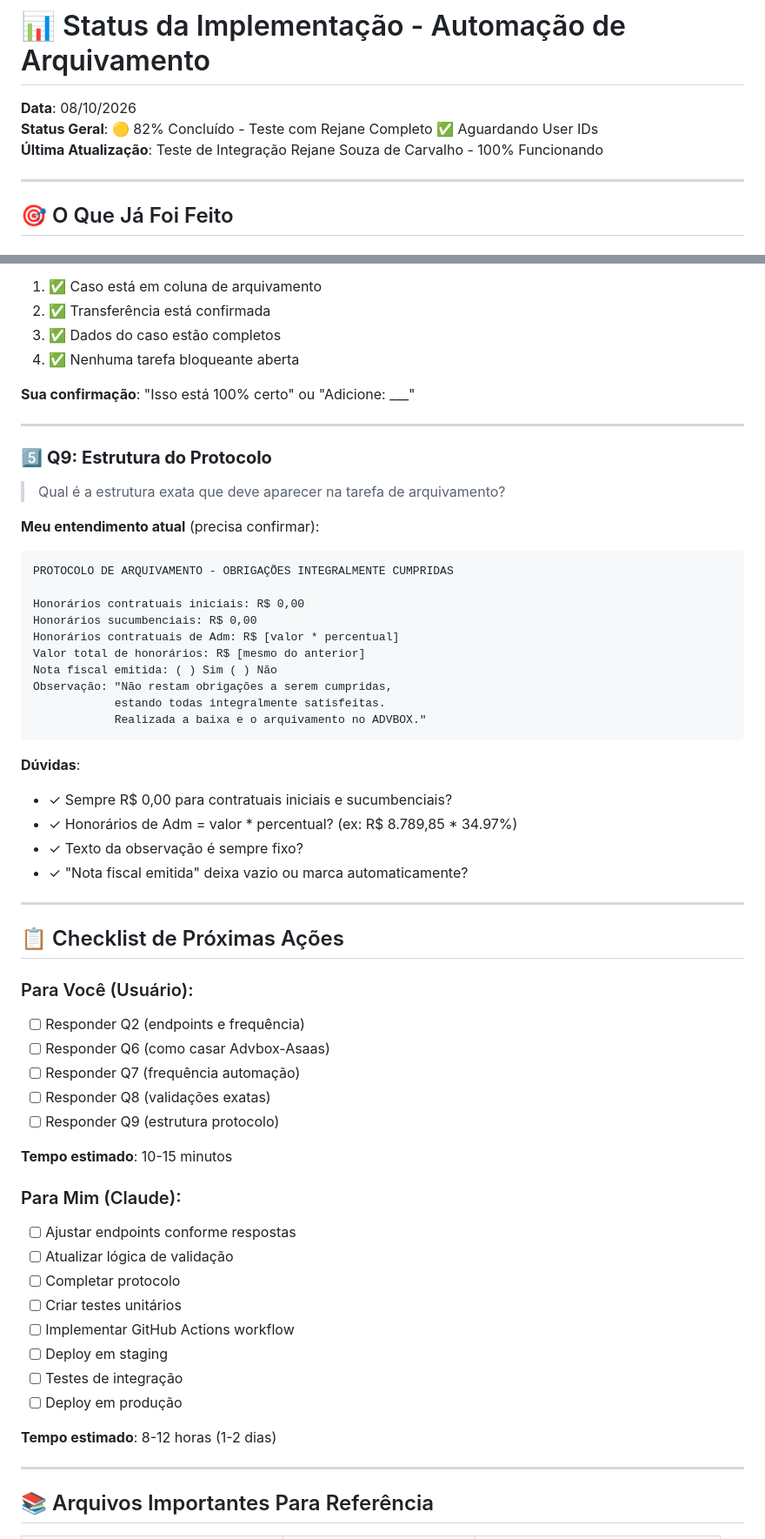
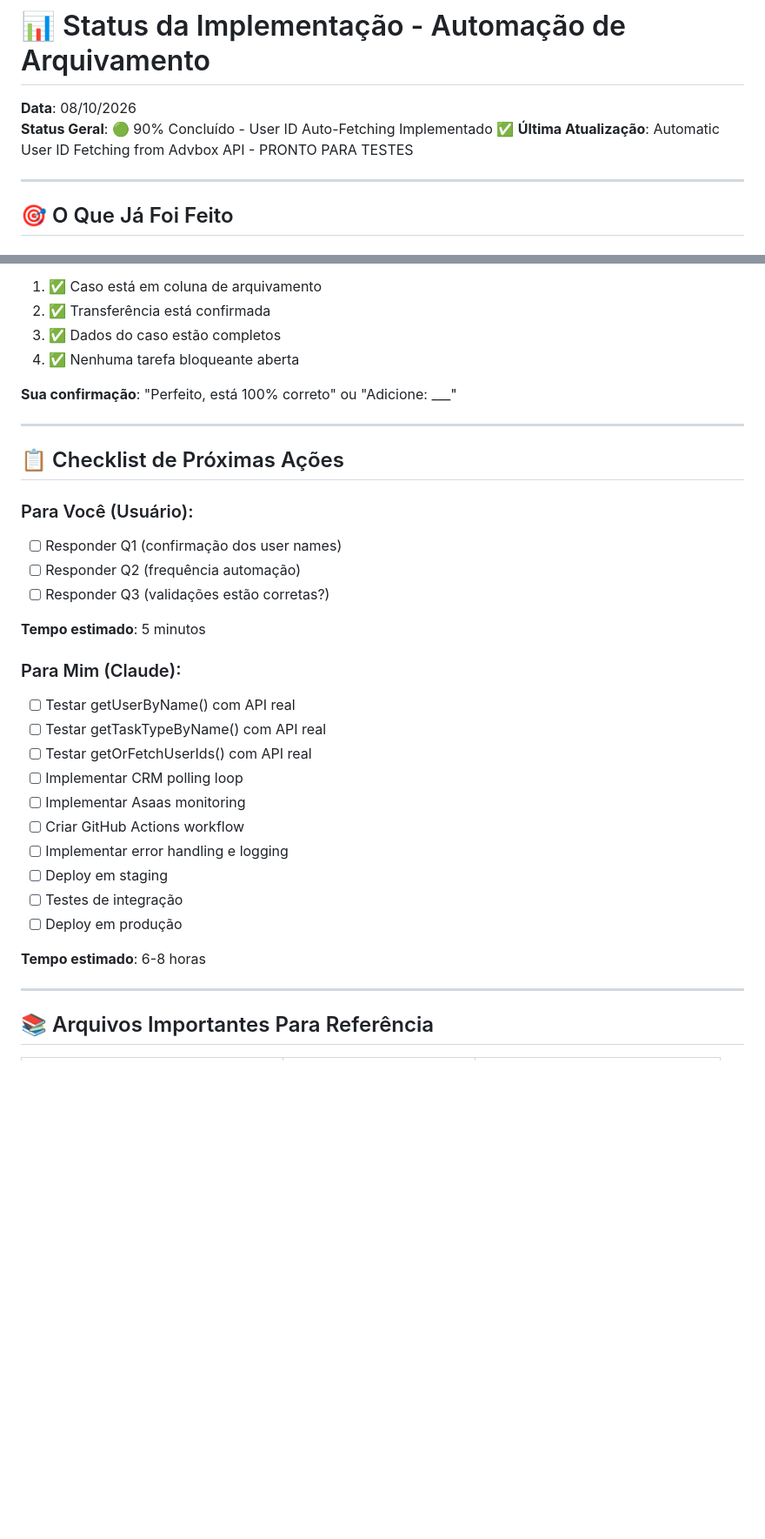
Before and after one commit to oliveicila-afk/PROJETOS-I-FINANCEIRO, a Markdown page: automacao-arquivamento-casos/IMPLEMENTATION_STATUS.md, 2 parts joined by grey strips. Shown at 87% size. Rendered like a GitHub page; blank space fills up the shorter version.

````diff
--- a/automacao-arquivamento-casos/IMPLEMENTATION_STATUS.md
+++ b/automacao-arquivamento-casos/IMPLEMENTATION_STATUS.md
@@ -1,8 +1,8 @@
 # 📊 Status da Implementação - Automação de Arquivamento
 
 **Data**: 08/10/2026
-**Status Geral**: 🟡 82% Concluído - Teste com Rejane Completo ✅ Aguardando User IDs
-**Última Atualização**: Teste de Integração Rejane Souza de Carvalho - 100% Funcionando
+**Status Geral**: 🟢 90% Concluído - User ID Auto-Fetching Implementado ✅
+**Última Atualização**: Automatic User ID Fetching from Advbox API - PRONTO PARA TESTES
 
 ---
 
@@ -151,58 +183,32 @@ Implementei 4:
 3. ✅ Dados do caso estão completos
 4. ✅ Nenhuma tarefa bloqueante aberta
 
-**Sua confirmação**: "Isso está 100% certo" ou "Adicione: ___"
-
----
-
-### 5️⃣ **Q9: Estrutura do Protocolo**
-> Qual é a estrutura exata que deve aparecer na tarefa de arquivamento?
-
-**Meu entendimento atual** (precisa confirmar):
-
-```
-PROTOCOLO DE ARQUIVAMENTO - OBRIGAÇÕES INTEGRALMENTE CUMPRIDAS
-
-Honorários contratuais iniciais: R$ 0,00
-Honorários sucumbenciais: R$ 0,00
-Honorários contratuais de Adm: R$ [valor * percentual]
-Valor total de honorários: R$ [mesmo do anterior]
-Nota fiscal emitida: ( ) Sim ( ) Não
-Observação: "Não restam obrigações a serem cumpridas,
-            estando todas integralmente satisfeitas.
-            Realizada a baixa e o arquivamento no ADVBOX."
-```
-
-**Dúvidas**:
-- ✓ Sempre R$ 0,00 para contratuais iniciais e sucumbenciais?
-- ✓ Honorários de Adm = valor * percentual? (ex: R$ 8.789,85 * 34.97%)
-- ✓ Texto da observação é sempre fixo?
-- ✓ "Nota fiscal emitida" deixa vazio ou marca automaticamente?
+**Sua confirmação**: "Perfeito, está 100% correto" ou "Adicione: ___"
 
 ---
 
 ## 📋 Checklist de Próximas Ações
 
 ### Para Você (Usuário):
-- [ ] Responder Q2 (endpoints e frequência)
-- [ ] Responder Q6 (como casar Advbox-Asaas)
-- [ ] Responder Q7 (frequência automação)
-- [ ] Responder Q8 (validações exatas)
-- [ ] Responder Q9 (estrutura protocolo)
+- [ ] Responder Q1 (confirmação dos user names)
+- [ ] Responder Q2 (frequência automação)
+- [ ] Responder Q3 (validações estão corretas?)
 
-**Tempo estimado**: 10-15 minutos
+**Tempo estimado**: 5 minutos
 
 ### Para Mim (Claude):
-- [ ] Ajustar endpoints conforme respostas
-- [ ] Atualizar lógica de validação
-- [ ] Completar protocolo
-- [ ] Criar testes unitários
-- [ ] Implementar GitHub Actions workflow
+- [ ] Testar getUserByName() com API real
+- [ ] Testar getTaskTypeByName() com API real
+- [ ] Testar getOrFetchUserIds() com API real
+- [ ] Implementar CRM polling loop
+- [ ] Implementar Asaas monitoring
+- [ ] Criar GitHub Actions workflow
+- [ ] Implementar error handling e logging
 - [ ] Deploy em staging
 - [ ] Testes de integração
 - [ ] Deploy em produção
 
-**Tempo estimado**: 8-12 horas (1-2 dias)
+**Tempo estimado**: 6-8 horas
 
 ---
 
````
Also changed, not shown: other parts of automacao-arquivamento-casos/IMPLEMENTATION_STATUS.md (+74 -42 lines).
